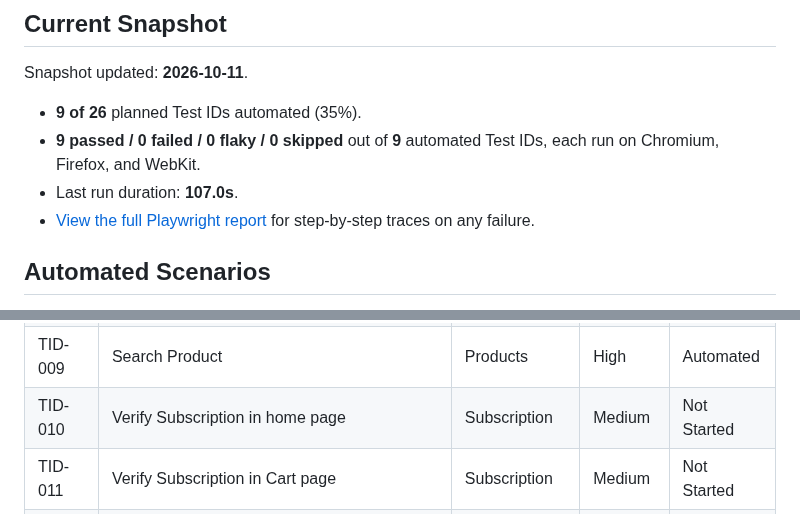
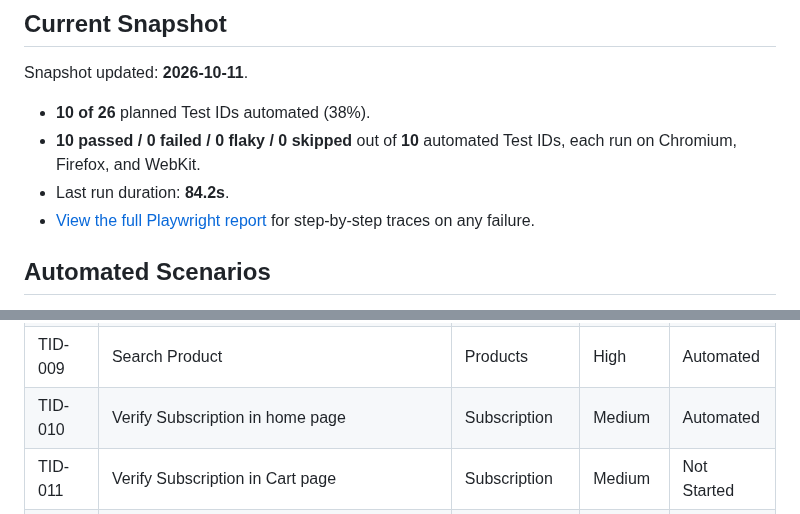
Before and after one commit to CNCalumpad/Playwright-Test-Portfolio, a Markdown page: README.md, 2 parts joined by grey strips. Rendered like a GitHub page.

Commit message:
chore: update test snapshot [skip ci]

```diff
--- a/README.md
+++ b/README.md
@@ -5,9 +5,9 @@
 <!-- SNAPSHOT:START -->
 Snapshot updated: **2026-10-11**.
 
-- **9 of 26** planned Test IDs automated (35%).
-- **9 passed / 0 failed / 0 flaky / 0 skipped** out of **9** automated Test IDs, each run on Chromium, Firefox, and WebKit.
-- Last run duration: **107.0s**.
+- **10 of 26** planned Test IDs automated (38%).
+- **10 passed / 0 failed / 0 flaky / 0 skipped** out of **10** automated Test IDs, each run on Chromium, Firefox, and WebKit.
+- Last run duration: **84.2s**.
 - [View the full Playwright report](https://cncalumpad.github.io/Playwright-Test-Portfolio/) for step-by-step traces on any failure.
 <!-- SNAPSHOT:END -->
 
@@ -26,7 +26,7 @@ Full details (steps, test data, preconditions) live in [`docs/TEST_CASES.md`](./
 | TID-007 | Verify Test Cases Page | Navigation | Low | Automated |
 | TID-008 | Verify All Products and product detail page | Products | High | Automated |
 | TID-009 | Search Product | Products | High | Automated |
-| TID-010 | Verify Subscription in home page | Subscription | Medium | Not Started |
+| TID-010 | Verify Subscription in home page | Subscription | Medium | Automated |
 | TID-011 | Verify Subscription in Cart page | Subscription | Medium | Not Started |
 | TID-012 | Add Products in Cart | Cart | Critical | Not Started |
 | TID-013 | Verify Product quantity in Cart | Cart | High | Not Started |
```
Also changed, not shown: docs/TEST_CASES.md (+1 -1 lines).
